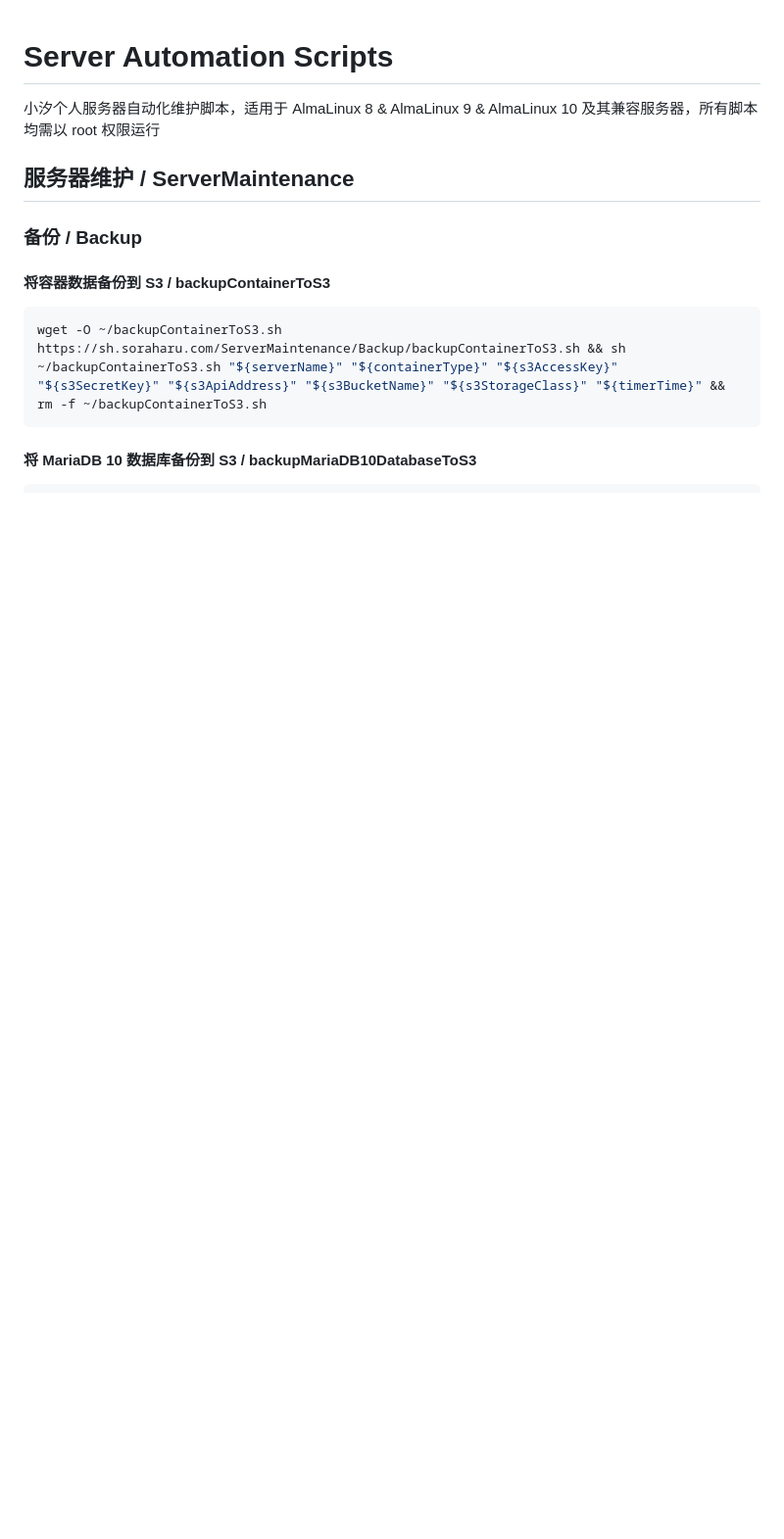
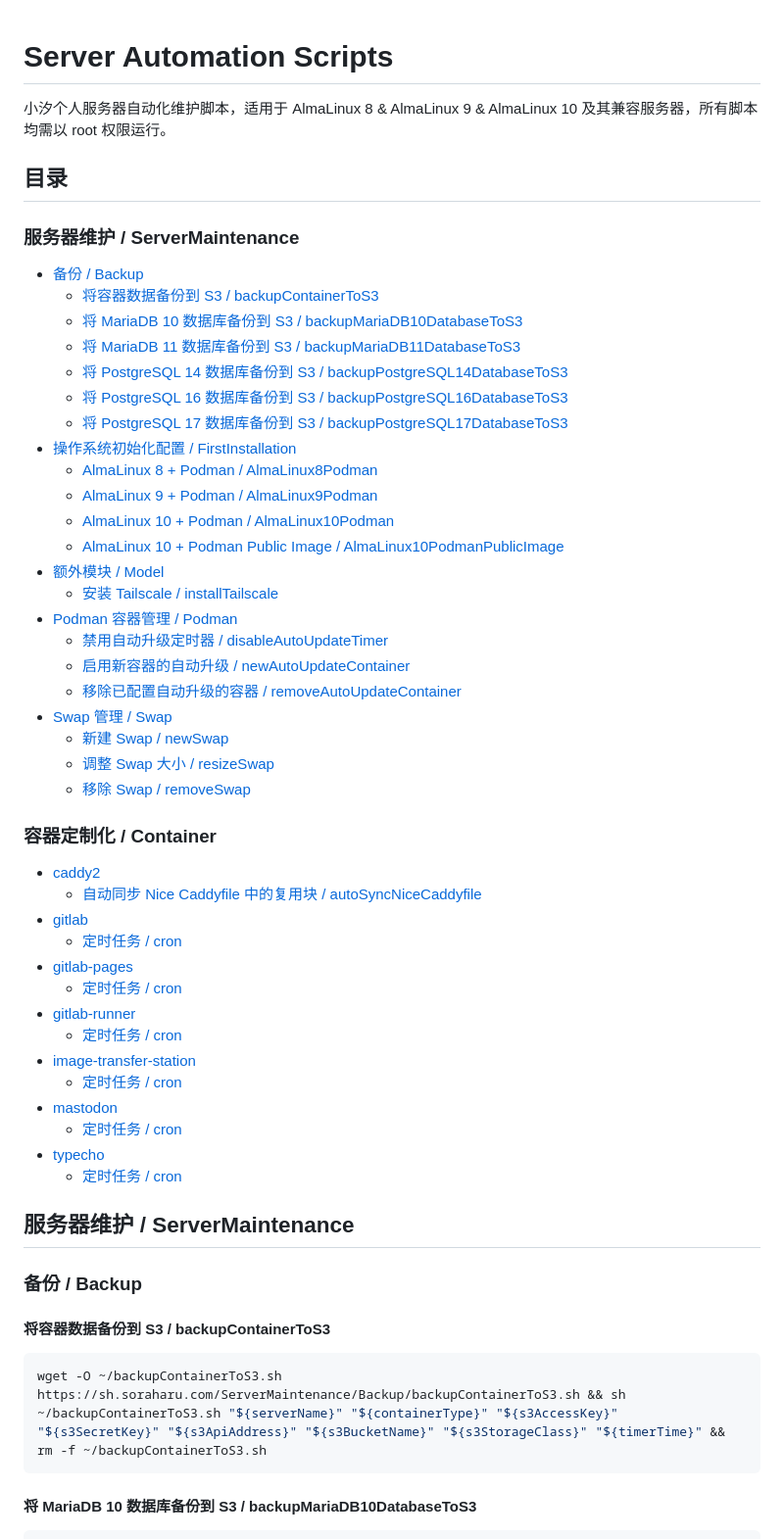
Before and after one commit to yanranxiaoxi/Server-Automation-Scripts, a Markdown page: README.md, the part around the change. Shown at 98% size. Drawn GitHub-style; blank space fills up the shorter version.

Commit message:
docs: 添加菜单

```diff
--- a/README.md
+++ b/README.md
@@ -1,6 +1,50 @@
 # Server Automation Scripts
 
-小汐个人服务器自动化维护脚本，适用于 AlmaLinux 8 & AlmaLinux 9 & AlmaLinux 10 及其兼容服务器，所有脚本均需以 root 权限运行
+小汐个人服务器自动化维护脚本，适用于 AlmaLinux 8 & AlmaLinux 9 & AlmaLinux 10 及其兼容服务器，所有脚本均需以 root 权限运行。
+
+## 目录
+
+### 服务器维护 / ServerMaintenance
+
+- [备份 / Backup](#备份--backup)
+  - [将容器数据备份到 S3 / backupContainerToS3](#将容器数据备份到-s3--backupcontainertos3)
+  - [将 MariaDB 10 数据库备份到 S3 / backupMariaDB10DatabaseToS3](#将-mariadb-10-数据库备份到-s3--backupmariadb10databasetos3)
+  - [将 MariaDB 11 数据库备份到 S3 / backupMariaDB11DatabaseToS3](#将-mariadb-11-数据库备份到-s3--backupmariadb11databasetos3)
+  - [将 PostgreSQL 14 数据库备份到 S3 / backupPostgreSQL14DatabaseToS3](#将-postgresql-14-数据库备份到-s3--backuppostgresql14databasetos3)
+  - [将 PostgreSQL 16 数据库备份到 S3 / backupPostgreSQL16DatabaseToS3](#将-postgresql-16-数据库备份到-s3--backuppostgresql16databasetos3)
+  - [将 PostgreSQL 17 数据库备份到 S3 / backupPostgreSQL17DatabaseToS3](#将-postgresql-17-数据库备份到-s3--backuppostgresql17databasetos3)
+- [操作系统初始化配置 / FirstInstallation](#操作系统初始化配置--firstinstallation)
+  - [AlmaLinux 8 + Podman / AlmaLinux8Podman](#almalinux-8--podman--almalinux8podman)
+  - [AlmaLinux 9 + Podman / AlmaLinux9Podman](#almalinux-9--podman--almalinux9podman)
+  - [AlmaLinux 10 + Podman / AlmaLinux10Podman](#almalinux-10--podman--almalinux10podman)
+  - [AlmaLinux 10 + Podman Public Image / AlmaLinux10PodmanPublicImage](#almalinux-10--podman-public-image--almalinux10podmanpublicimage)
+- [额外模块 / Model](#额外模块--model)
+  - [安装 Tailscale / installTailscale](#安装-tailscale--installtailscale)
+- [Podman 容器管理 / Podman](#podman-容器管理--podman)
+  - [禁用自动升级定时器 / disableAutoUpdateTimer](#禁用自动升级定时器--disableautoupdatetimer)
+  - [启用新容器的自动升级 / newAutoUpdateContainer](#启用新容器的自动升级--newautoupdatecontainer)
+  - [移除已配置自动升级的容器 / removeAutoUpdateContainer](#移除已配置自动升级的容器--removeautoupdatecontainer)
+- [Swap 管理 / Swap](#swap-管理--swap)
+  - [新建 Swap / newSwap](#新建-swap--newswap)
+  - [调整 Swap 大小 / resizeSwap](#调整-swap-大小--resizeswap)
+  - [移除 Swap / removeSwap](#移除-swap--removeswap)
+
+### 容器定制化 / Container
+
+- [caddy2](#caddy2)
+  - [自动同步 Nice Caddyfile 中的复用块 / autoSyncNiceCaddyfile](#自动同步-nice-caddyfile-中的复用块--autosyncoicecaddyfile)
+- [gitlab](#gitlab)
+  - [定时任务 / cron](#定时任务--cron)
+- [gitlab-pages](#gitlab-pages)
+  - [定时任务 / cron](#定时任务--cron-1)
+- [gitlab-runner](#gitlab-runner)
+  - [定时任务 / cron](#定时任务--cron-2)
+- [image-transfer-station](#image-transfer-station)
+  - [定时任务 / cron](#定时任务--cron-3)
+- [mastodon](#mastodon)
+  - [定时任务 / cron](#定时任务--cron-4)
+- [typecho](#typecho)
+  - [定时任务 / cron](#定时任务--cron-5)
 
 ## 服务器维护 / ServerMaintenance
 
```
